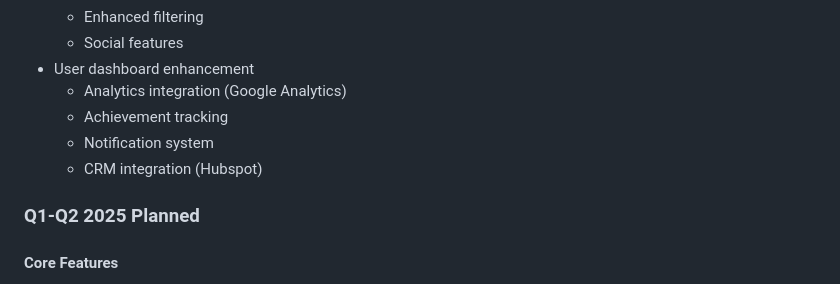
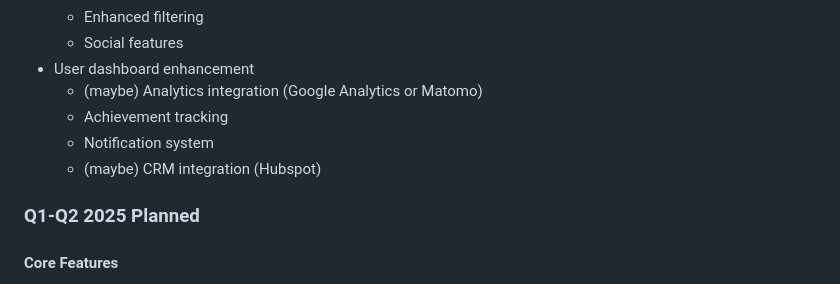
Before and after one commit to stateful-art/proof-of-peacemaking, a Markdown page: README.md, the part around the change. Rendered like a GitHub page.

Commit message:
update analytics and crm providers

```diff
--- a/README.md
+++ b/README.md
@@ -297,10 +297,10 @@ classDiagram
   - Enhanced filtering
   - Social features
 - User dashboard enhancement
-  - Analytics integration (Google Analytics)
+  - (maybe) Analytics integration (Google Analytics or Matomo)
   - Achievement tracking
   - Notification system
-  - CRM integration (Hubspot)
+  - (maybe) CRM integration (Hubspot)
 
 ### Q1-Q2 2025 Planned
 
```
